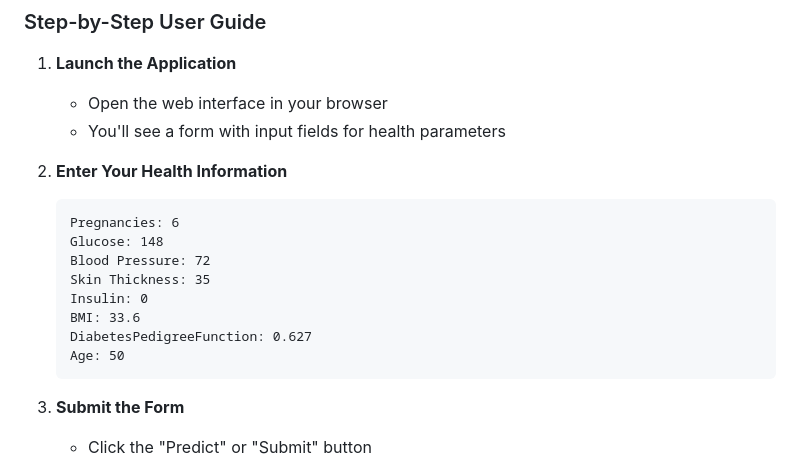
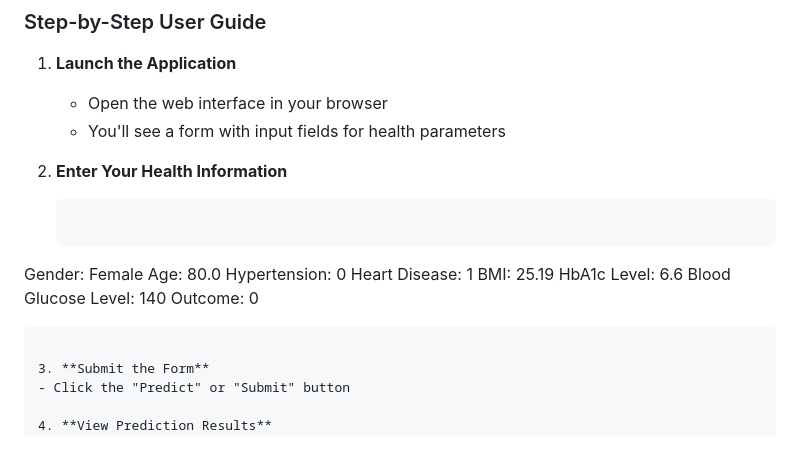
Before and after one commit to Shahid742/diabetes-predictor, a Markdown page: README.md, the part around one of its changes. Rendered like a GitHub page; blank space fills up the shorter version.

````diff
--- a/README.md
+++ b/README.md
@@ -86,14 +86,15 @@ The dataset includes the following health parameters:
 
 2. **Enter Your Health Information**
    ```
-   Pregnancies: 6
-   Glucose: 148
-   Blood Pressure: 72
-   Skin Thickness: 35
-   Insulin: 0
-   BMI: 33.6
-   DiabetesPedigreeFunction: 0.627
-   Age: 50
+Gender: Female
+Age: 80.0
+Hypertension: 0
+Heart Disease: 1
+BMI: 25.19
+HbA1c Level: 6.6
+Blood Glucose Level: 140
+Outcome: 0
+
    ```
 
 3. **Submit the Form**
````
Also changed, not shown: other parts of README.md (+1 -1 lines).
